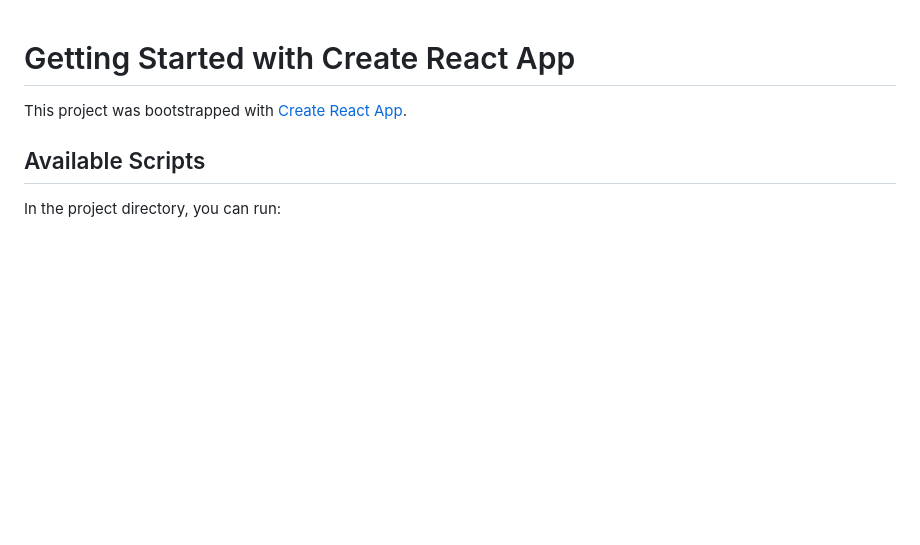
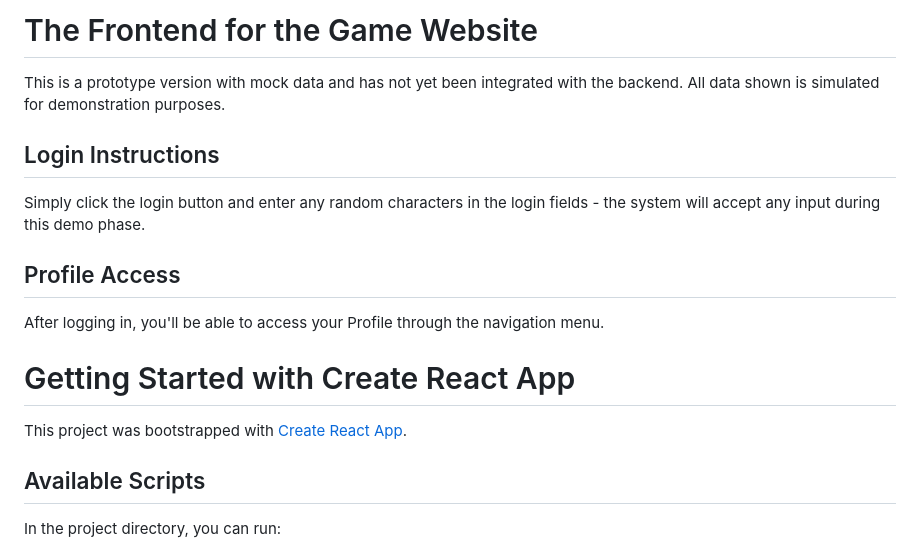
Before and after one commit to LisRosnes/swe-group2-frontend, a Markdown page: README.md, the part around the change. Drawn GitHub-style; blank space fills up the shorter version.

```diff
--- a/README.md
+++ b/README.md
@@ -1,3 +1,15 @@
+# The Frontend for the Game Website
+
+This is a prototype version with mock data and has not yet been integrated with the backend. All data shown is simulated for demonstration purposes.
+
+## Login Instructions
+Simply click the login button and enter any random characters in the login fields - the system will accept any input during this demo phase.
+
+## Profile Access
+After logging in, you'll be able to access your Profile through the navigation menu.
+
+
+
 # Getting Started with Create React App
 
 This project was bootstrapped with [Create React App](https://github.com/facebook/create-react-app).
```
